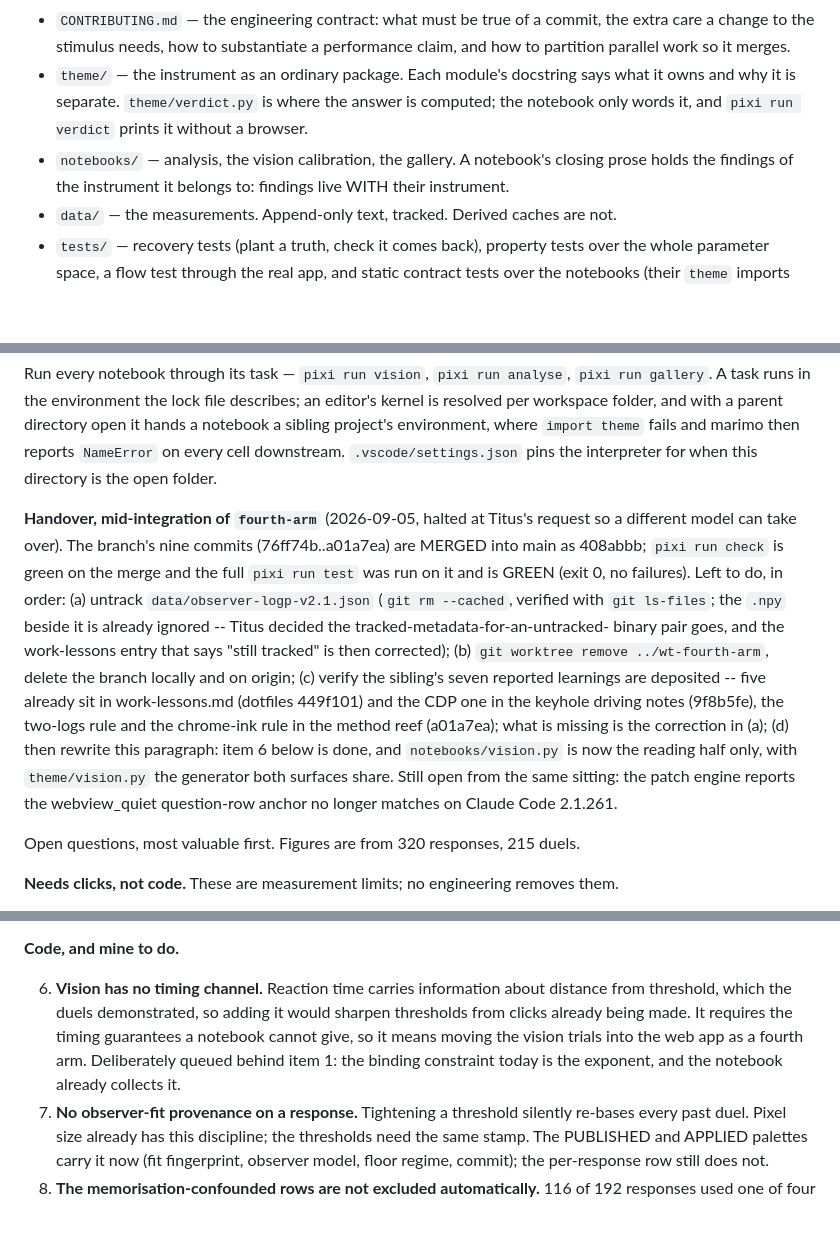
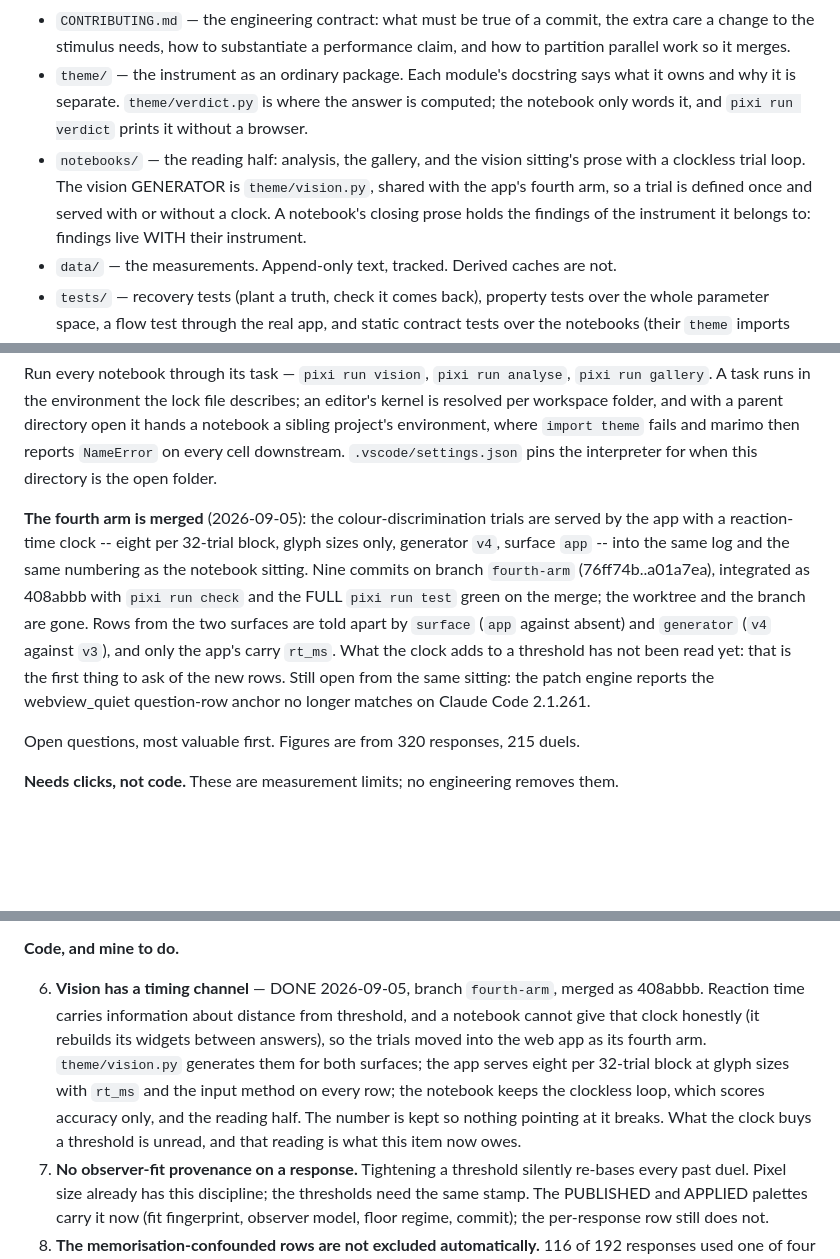
Before and after one commit to Titus-von-Koeller/theme-calibration, a Markdown page: CLAUDE.md, 3 parts joined by grey strips. Rendered like a GitHub page; blank space fills up the shorter version.

Commit message:
Queue: the fourth arm is merged, and item 6 is closed
Replaces the in-progress paragraph with what landed. Item 6 keeps its number and is marked
DONE rather than deleted, because the queue's numbers are referenced from the method reef
and from other entries; renumbering would silently break those pointers.

One correction to how the branch was described while it was in flight: the vision notebook
is NOT the reading half only. It keeps a clockless trial loop on purpose -- it scores
accuracy, so a widget rebuild costs a frame and not a measurement -- and what actually moved
is the GENERATOR, to theme/vision.py, shared by the notebook and the app so a trial is
defined once and served with or without a clock. The router now says that.

Co-Authored-By: Claude Opus 5 (1M context) <noreply@anthropic.com>

```diff
--- a/CLAUDE.md
+++ b/CLAUDE.md
@@ -16,8 +16,11 @@ engineering contract, including the procedure for several agents working at once
 - `theme/` — the instrument as an ordinary package. Each module's docstring says what it
   owns and why it is separate. `theme/verdict.py` is where the answer is computed; the
   notebook only words it, and `pixi run verdict` prints it without a browser.
-- `notebooks/` — analysis, the vision calibration, the gallery. A notebook's closing prose
-  holds the findings of the instrument it belongs to: findings live WITH their instrument.
+- `notebooks/` — the reading half: analysis, the gallery, and the vision sitting's prose
+  with a clockless trial loop. The vision GENERATOR is `theme/vision.py`, shared with the
+  app's fourth arm, so a trial is defined once and served with or without a clock. A
+  notebook's closing prose holds the findings of the instrument it belongs to: findings
+  live WITH their instrument.
 - `data/` — the measurements. Append-only text, tracked. Derived caches are not.
 - `tests/` — recovery tests (plant a truth, check it comes back), property tests over the
   whole parameter space, a flow test through the real app, and static contract tests over
@@ -46,21 +49,16 @@ sibling project's environment, where `import theme` fails and marimo then report
 `NameError` on every cell downstream. `.vscode/settings.json` pins the interpreter for when
 this directory is the open folder.
 
-**Handover, mid-integration of `fourth-arm`** (2026-09-05, halted at Titus's request so a
-different model can take over). The branch's nine commits (76ff74b..a01a7ea) are MERGED into
-main as 408abbb; `pixi run check` is green on the merge and the full `pixi run test` was run
-on it and is GREEN (exit 0, no failures). Left to do, in order: (a)
-untrack `data/observer-logp-v2.1.json` (`git rm --cached`, verified with `git ls-files`; the
-`.npy` beside it is already ignored -- Titus decided the tracked-metadata-for-an-untracked-
-binary pair goes, and the work-lessons entry that says "still tracked" is then corrected);
-(b) `git worktree remove ../wt-fourth-arm`, delete the branch locally and on origin; (c)
-verify the sibling's seven reported learnings are deposited -- five already sit in
-work-lessons.md (dotfiles 449f101) and the CDP one in the keyhole driving notes (9f8b5fe),
-the two-logs rule and the chrome-ink rule in the method reef (a01a7ea); what is missing is
-the correction in (a); (d) then rewrite this paragraph: item 6 below is done, and
-`notebooks/vision.py` is now the reading half only, with `theme/vision.py` the generator
-both surfaces share. Still open from the same sitting: the patch engine reports the
-webview_quiet question-row anchor no longer matches on Claude Code 2.1.261.
+**The fourth arm is merged** (2026-09-05): the colour-discrimination trials are served by
+the app with a reaction-time clock -- eight per 32-trial block, glyph sizes only, generator
+`v4`, surface `app` -- into the same log and the same numbering as the notebook sitting.
+Nine commits on branch `fourth-arm` (76ff74b..a01a7ea), integrated as 408abbb with `pixi run
+check` and the FULL `pixi run test` green on the merge; the worktree and the branch are
+gone. Rows from the two surfaces are told apart by `surface` (`app` against absent) and
+`generator` (`v4` against `v3`), and only the app's carry `rt_ms`. What the clock adds to a
+threshold has not been read yet: that is the first thing to ask of the new rows. Still open
+from the same sitting: the patch engine reports the webview_quiet question-row anchor no
+longer matches on Claude Code 2.1.261.
 
 Open questions, most valuable first. Figures are from 320 responses, 215 duels.
 
@@ -97,12 +95,14 @@ Open questions, most valuable first. Figures are from 320 responses, 215 duels.
 
 **Code, and mine to do.**
 
-6. **Vision has no timing channel.** Reaction time carries information about distance from
-   threshold, which the duels demonstrated, so adding it would sharpen thresholds from
-   clicks already being made. It requires the timing guarantees a notebook cannot give, so
-   it means moving the vision trials into the web app as a fourth arm. Deliberately queued
-   behind item 1: the binding constraint today is the exponent, and the notebook already
-   collects it.
+6. **Vision has a timing channel** — DONE 2026-09-05, branch `fourth-arm`, merged as
+   408abbb. Reaction time carries information about distance from threshold, and a notebook
+   cannot give that clock honestly (it rebuilds its widgets between answers), so the trials
+   moved into the web app as its fourth arm. `theme/vision.py` generates them for both
+   surfaces; the app serves eight per 32-trial block at glyph sizes with `rt_ms` and the
+   input method on every row; the notebook keeps the clockless loop, which scores accuracy
+   only, and the reading half. The number is kept so nothing pointing at it breaks. What
+   the clock buys a threshold is unread, and that reading is what this item now owes.
 7. **No observer-fit provenance on a response.** Tightening a threshold silently re-bases
    every past duel. Pixel size already has this discipline; the thresholds need the same
    stamp. The PUBLISHED and APPLIED palettes carry it now (fit fingerprint, observer model,
```
